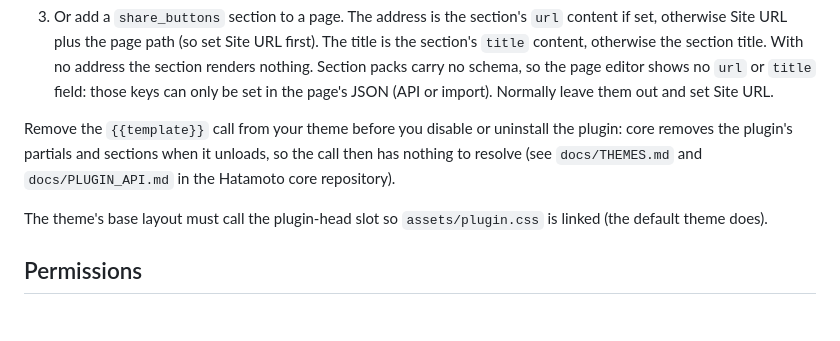
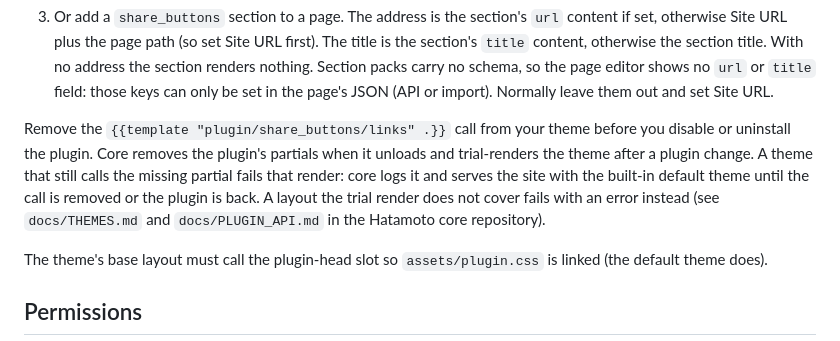
Before and after one commit to Zen-Labs-Corp/hatamoto-first-party, a Markdown page: plugins/share-buttons/README.md, the part around the change. Drawn GitHub-style; blank space fills up the shorter version.

Commit message:
docs(share-buttons): what removing the plugin does to a theme that calls it
Signed-off-by: Zen Labs Corporation <release@hatamoto.dev>

```diff
--- a/plugins/share-buttons/README.md
+++ b/plugins/share-buttons/README.md
@@ -37,10 +37,13 @@ Social Pug.
    only be set in the page's JSON (API or import). Normally leave them out and
    set Site URL.
 
-Remove the `{{template}}` call from your theme before you disable or uninstall
-the plugin: core removes the plugin's partials and sections when it unloads, so
-the call then has nothing to resolve (see `docs/THEMES.md` and
-`docs/PLUGIN_API.md` in the Hatamoto core repository).
+Remove the `{{template "plugin/share_buttons/links" .}}` call from your theme
+before you disable or uninstall the plugin. Core removes the plugin's partials
+when it unloads and trial-renders the theme after a plugin change. A theme that
+still calls the missing partial fails that render: core logs it and serves the
+site with the built-in default theme until the call is removed or the plugin is
+back. A layout the trial render does not cover fails with an error instead (see
+`docs/THEMES.md` and `docs/PLUGIN_API.md` in the Hatamoto core repository).
 
 The theme's base layout must call the plugin-head slot so `assets/plugin.css`
 is linked (the default theme does).
```
